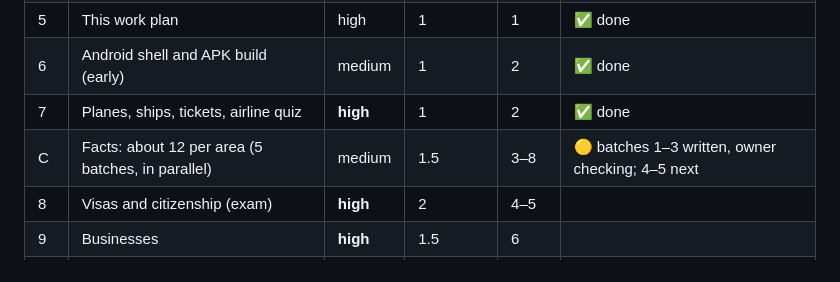
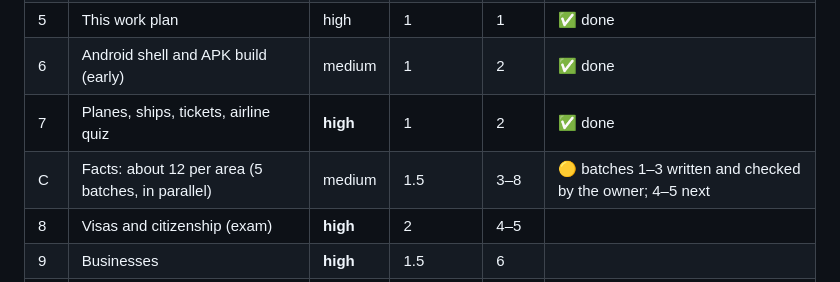
Before and after one commit to AlbMarketsAutoPilot-lab/kaj-game, a Markdown page: docs/work-plan.md, the part around the change. Drawn GitHub-style.

Commit message:
Work plan: facts batches 1-3 checked by the owner
Co-Authored-By: Claude Opus 5.5 <noreply@anthropic.com>
Claude-Session: https://claude.ai/code/session_018jy7DNePqLu3QK4swTEBE2

```diff
--- a/docs/work-plan.md
+++ b/docs/work-plan.md
@@ -32,7 +32,7 @@ Every task also adds its part to the test board, so there is **always a playable
 | 5 | This work plan | high | 1 | 1 | ✅ done |
 | 6 | Android shell and APK build (early) | medium | 1 | 2 | ✅ done |
 | 7 | Planes, ships, tickets, airline quiz | **high** | 1 | 2 | ✅ done |
-| C | Facts: about 12 per area (5 batches, in parallel) | medium | 1.5 | 3–8 | 🟡 batches 1–3 written, owner checking; 4–5 next |
+| C | Facts: about 12 per area (5 batches, in parallel) | medium | 1.5 | 3–8 | 🟡 batches 1–3 written and checked by the owner; 4–5 next |
 | 8 | Visas and citizenship (exam) | **high** | 2 | 4–5 | |
 | 9 | Businesses | **high** | 1.5 | 6 | |
 | 10 | Profile bonuses, save and resume | medium | 1 | 7 | |
```
